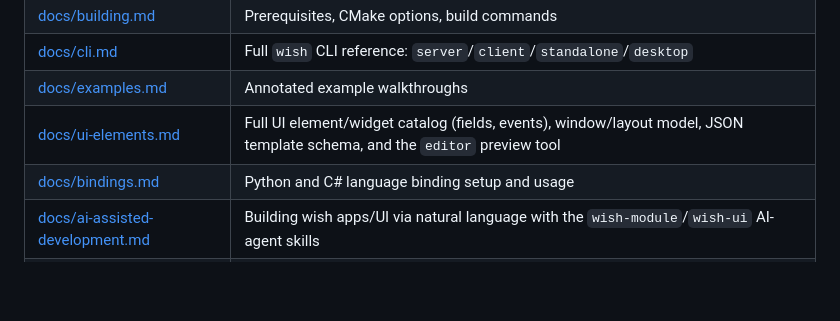
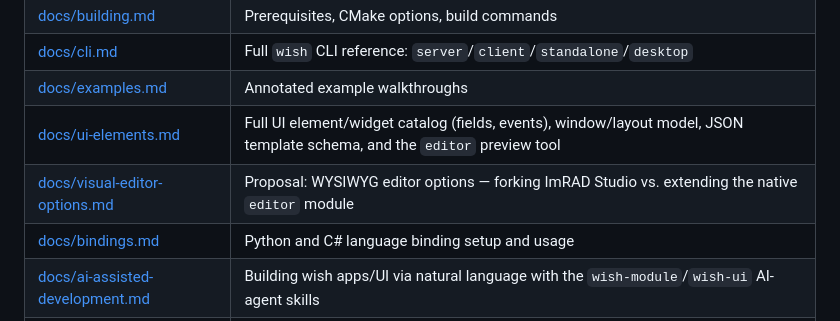
Before and after one commit to binary-dice-games/wish, a Markdown page: README.md, the part around the change. Rendered like a GitHub page; blank space fills up the shorter version.

```diff
--- a/README.md
+++ b/README.md
@@ -132,6 +132,7 @@ into a persistent, identity-keyed directory per client via an
 | [docs/cli.md](docs/cli.md) | Full `wish` CLI reference: `server`/`client`/`standalone`/`desktop` |
 | [docs/examples.md](docs/examples.md) | Annotated example walkthroughs |
 | [docs/ui-elements.md](docs/ui-elements.md) | Full UI element/widget catalog (fields, events), window/layout model, JSON template schema, and the `editor` preview tool |
+| [docs/visual-editor-options.md](docs/visual-editor-options.md) | Proposal: WYSIWYG editor options — forking ImRAD Studio vs. extending the native `editor` module |
 | [docs/bindings.md](docs/bindings.md) | Python and C# language binding setup and usage |
 | [docs/ai-assisted-development.md](docs/ai-assisted-development.md) | Building wish apps/UI via natural language with the `wish-module`/`wish-ui` AI-agent skills |
 | [DESIGN.md](DESIGN.md) | Architecture, key abstractions, object model, and design decisions |
```
Also changed, not shown: docs/visual-editor-options.md (added, +248 -0 lines).
